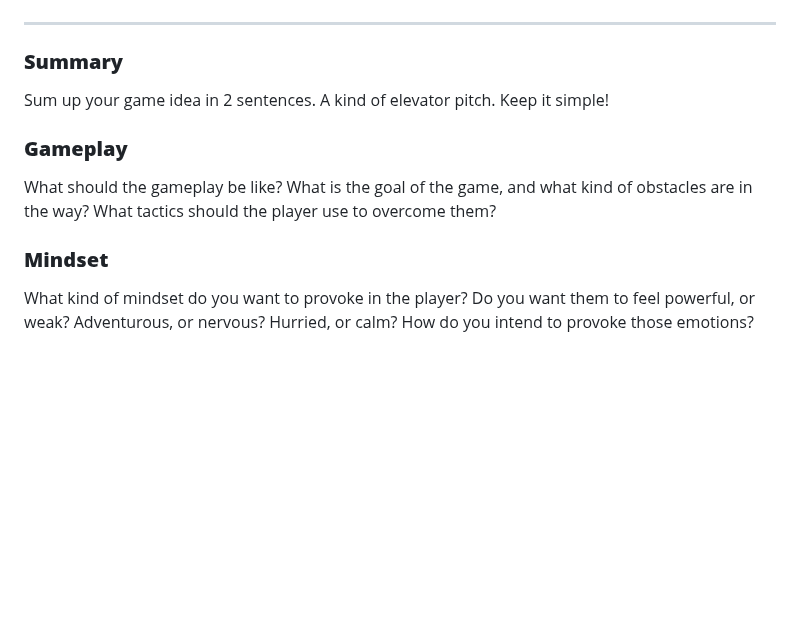
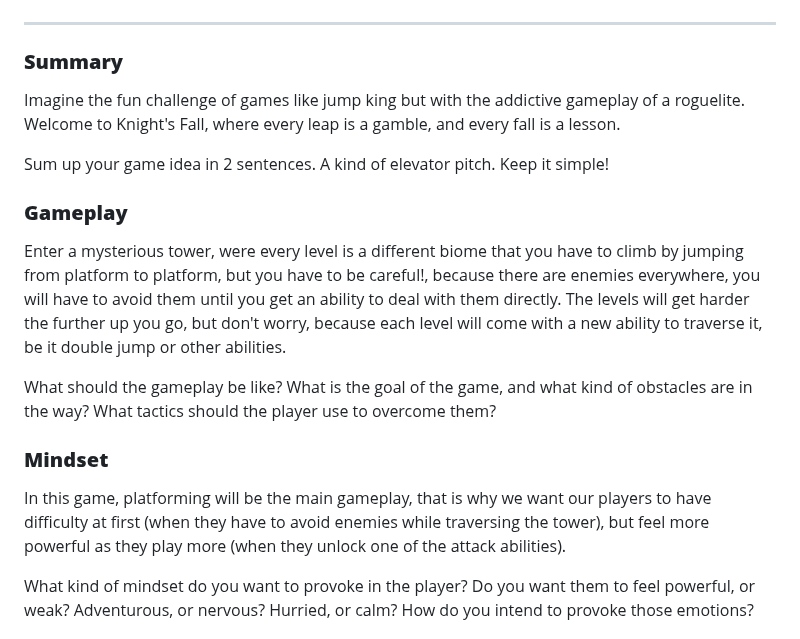
Before and after one commit to Santiago-Coronado/Jump_King_Team, a Markdown page: Videojuego/GDD_Template.md, the part around the change. Drawn GitHub-style; blank space fills up the shorter version.

Commit message:
Added text in the Game Design section

```diff
--- a/Videojuego/GDD_Template.md
+++ b/Videojuego/GDD_Template.md
@@ -48,13 +48,19 @@
 
 ### **Summary**
 
+Imagine the fun challenge of games like jump king but with the addictive gameplay of a roguelite. Welcome to Knight's Fall, where every leap is a gamble, and every fall is a lesson.
+
 Sum up your game idea in 2 sentences. A kind of elevator pitch. Keep it simple!
 
 ### **Gameplay**
 
+Enter a mysterious tower, were every level is a different biome that you have to climb by jumping from platform to platform, but you have to be careful!, because there are enemies everywhere, you will have to avoid them until you get an ability to deal with them directly. The levels will get harder the further up you go, but don't worry, because each level will come with a new ability to traverse it, be it double jump or other abilities.
+
 What should the gameplay be like? What is the goal of the game, and what kind of obstacles are in the way? What tactics should the player use to overcome them?
 
 ### **Mindset**
+
+In this game, platforming will be the main gameplay, that is why we want our players to have difficulty at first (when they have to avoid enemies while traversing the tower), but feel more powerful as they play more (when they unlock one of the attack abilities).
 
 What kind of mindset do you want to provoke in the player? Do you want them to feel powerful, or weak? Adventurous, or nervous? Hurried, or calm? How do you intend to provoke those emotions?
 
```
